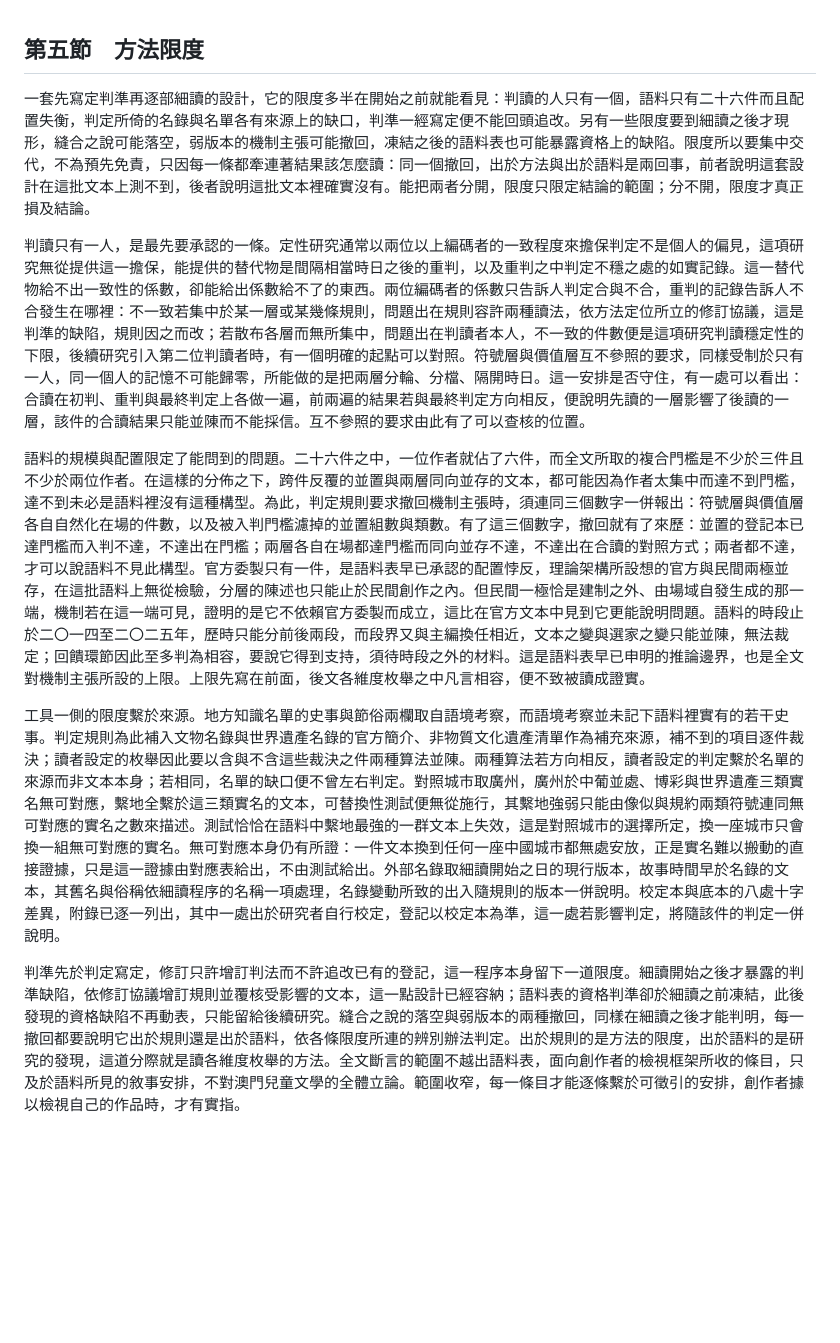
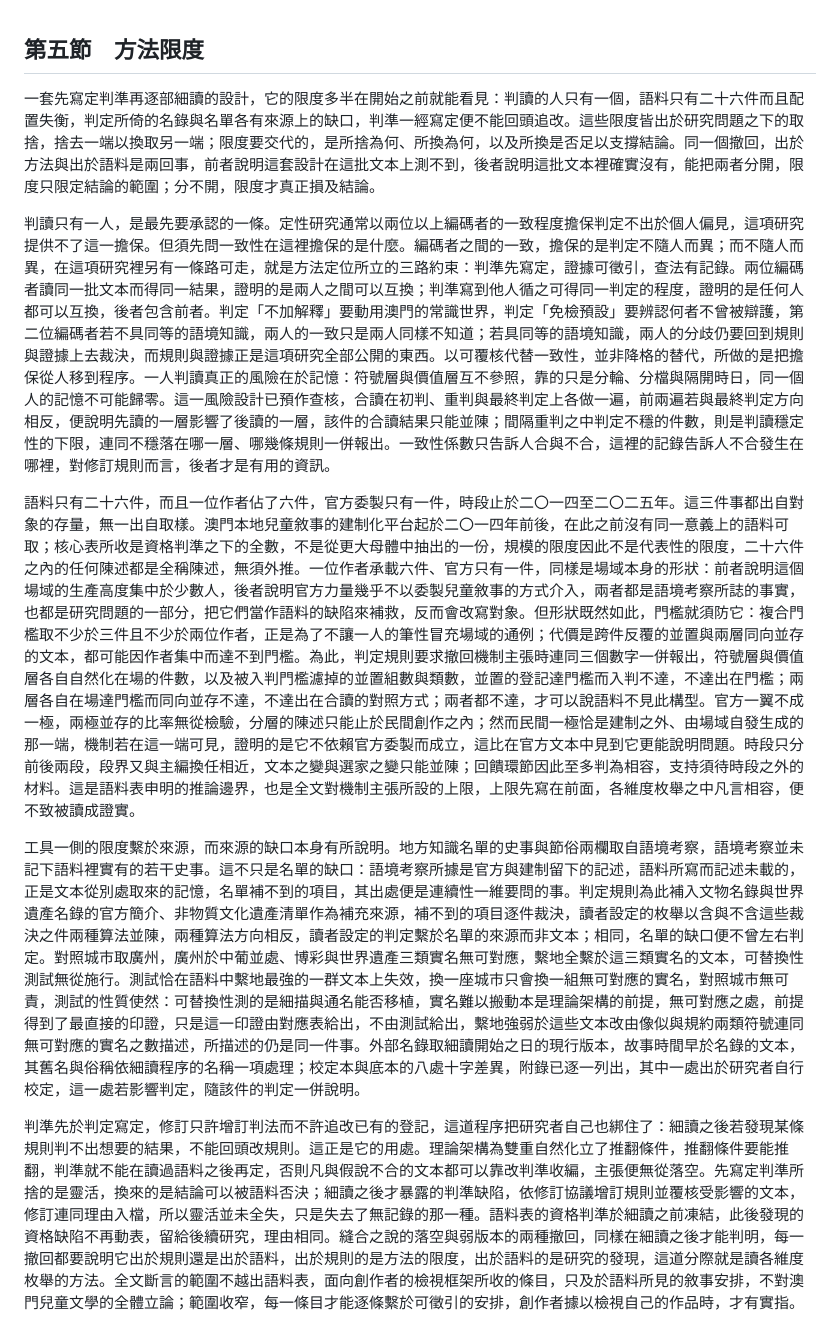
Before and after one commit to loulengzan-sudo/my-first-project, a Markdown page: 第三章_第五節_方法限度.md, the part around the change. Rendered like a GitHub page; blank space fills up the shorter version.

Commit message:
第三章第五節：各條限度改以取捨論證兜回
Co-Authored-By: Claude Fable 5.1 <noreply@anthropic.com>
Claude-Session: https://claude.ai/code/session_01RZupsSUQTpYM8oeDdQMgEt

```diff
--- a/第三章_第五節_方法限度.md
+++ b/第三章_第五節_方法限度.md
@@ -1,11 +1,11 @@
 ## 第五節　方法限度
 
-一套先寫定判準再逐部細讀的設計，它的限度多半在開始之前就能看見：判讀的人只有一個，語料只有二十六件而且配置失衡，判定所倚的名錄與名單各有來源上的缺口，判準一經寫定便不能回頭追改。另有一些限度要到細讀之後才現形，縫合之說可能落空，弱版本的機制主張可能撤回，凍結之後的語料表也可能暴露資格上的缺陷。限度所以要集中交代，不為預先免責，只因每一條都牽連著結果該怎麼讀：同一個撤回，出於方法與出於語料是兩回事，前者說明這套設計在這批文本上測不到，後者說明這批文本裡確實沒有。能把兩者分開，限度只限定結論的範圍；分不開，限度才真正損及結論。
+一套先寫定判準再逐部細讀的設計，它的限度多半在開始之前就能看見：判讀的人只有一個，語料只有二十六件而且配置失衡，判定所倚的名錄與名單各有來源上的缺口，判準一經寫定便不能回頭追改。這些限度皆出於研究問題之下的取捨，捨去一端以換取另一端；限度要交代的，是所捨為何、所換為何，以及所換是否足以支撐結論。同一個撤回，出於方法與出於語料是兩回事，前者說明這套設計在這批文本上測不到，後者說明這批文本裡確實沒有，能把兩者分開，限度只限定結論的範圍；分不開，限度才真正損及結論。
 
-判讀只有一人，是最先要承認的一條。定性研究通常以兩位以上編碼者的一致程度來擔保判定不是個人的偏見，這項研究無從提供這一擔保，能提供的替代物是間隔相當時日之後的重判，以及重判之中判定不穩之處的如實記錄。這一替代物給不出一致性的係數，卻能給出係數給不了的東西。兩位編碼者的係數只告訴人判定合與不合，重判的記錄告訴人不合發生在哪裡：不一致若集中於某一層或某幾條規則，問題出在規則容許兩種讀法，依方法定位所立的修訂協議，這是判準的缺陷，規則因之而改；若散布各層而無所集中，問題出在判讀者本人，不一致的件數便是這項研究判讀穩定性的下限，後續研究引入第二位判讀者時，有一個明確的起點可以對照。符號層與價值層互不參照的要求，同樣受制於只有一人，同一個人的記憶不可能歸零，所能做的是把兩層分輪、分檔、隔開時日。這一安排是否守住，有一處可以看出：合讀在初判、重判與最終判定上各做一遍，前兩遍的結果若與最終判定方向相反，便說明先讀的一層影響了後讀的一層，該件的合讀結果只能並陳而不能採信。互不參照的要求由此有了可以查核的位置。
+判讀只有一人，是最先要承認的一條。定性研究通常以兩位以上編碼者的一致程度擔保判定不出於個人偏見，這項研究提供不了這一擔保。但須先問一致性在這裡擔保的是什麼。編碼者之間的一致，擔保的是判定不隨人而異；而不隨人而異，在這項研究裡另有一條路可走，就是方法定位所立的三路約束：判準先寫定，證據可徵引，查法有記錄。兩位編碼者讀同一批文本而得同一結果，證明的是兩人之間可以互換；判準寫到他人循之可得同一判定的程度，證明的是任何人都可以互換，後者包含前者。判定「不加解釋」要動用澳門的常識世界，判定「免檢預設」要辨認何者不曾被辯護，第二位編碼者若不具同等的語境知識，兩人的一致只是兩人同樣不知道；若具同等的語境知識，兩人的分歧仍要回到規則與證據上去裁決，而規則與證據正是這項研究全部公開的東西。以可覆核代替一致性，並非降格的替代，所做的是把擔保從人移到程序。一人判讀真正的風險在於記憶：符號層與價值層互不參照，靠的只是分輪、分檔與隔開時日，同一個人的記憶不可能歸零。這一風險設計已預作查核，合讀在初判、重判與最終判定上各做一遍，前兩遍若與最終判定方向相反，便說明先讀的一層影響了後讀的一層，該件的合讀結果只能並陳；間隔重判之中判定不穩的件數，則是判讀穩定性的下限，連同不穩落在哪一層、哪幾條規則一併報出。一致性係數只告訴人合與不合，這裡的記錄告訴人不合發生在哪裡，對修訂規則而言，後者才是有用的資訊。
 
-語料的規模與配置限定了能問到的問題。二十六件之中，一位作者就佔了六件，而全文所取的複合門檻是不少於三件且不少於兩位作者。在這樣的分佈之下，跨件反覆的並置與兩層同向並存的文本，都可能因為作者太集中而達不到門檻，達不到未必是語料裡沒有這種構型。為此，判定規則要求撤回機制主張時，須連同三個數字一併報出：符號層與價值層各自自然化在場的件數，以及被入判門檻濾掉的並置組數與類數。有了這三個數字，撤回就有了來歷：並置的登記本已達門檻而入判不達，不達出在門檻；兩層各自在場都達門檻而同向並存不達，不達出在合讀的對照方式；兩者都不達，才可以說語料不見此構型。官方委製只有一件，是語料表早已承認的配置悖反，理論架構所設想的官方與民間兩極並存，在這批語料上無從檢驗，分層的陳述也只能止於民間創作之內。但民間一極恰是建制之外、由場域自發生成的那一端，機制若在這一端可見，證明的是它不依賴官方委製而成立，這比在官方文本中見到它更能說明問題。語料的時段止於二〇一四至二〇二五年，歷時只能分前後兩段，而段界又與主編換任相近，文本之變與選家之變只能並陳，無法裁定；回饋環節因此至多判為相容，要說它得到支持，須待時段之外的材料。這是語料表早已申明的推論邊界，也是全文對機制主張所設的上限。上限先寫在前面，後文各維度枚舉之中凡言相容，便不致被讀成證實。
+語料只有二十六件，而且一位作者佔了六件，官方委製只有一件，時段止於二〇一四至二〇二五年。這三件事都出自對象的存量，無一出自取樣。澳門本地兒童敘事的建制化平台起於二〇一四年前後，在此之前沒有同一意義上的語料可取；核心表所收是資格判準之下的全數，不是從更大母體中抽出的一份，規模的限度因此不是代表性的限度，二十六件之內的任何陳述都是全稱陳述，無須外推。一位作者承載六件、官方只有一件，同樣是場域本身的形狀：前者說明這個場域的生產高度集中於少數人，後者說明官方力量幾乎不以委製兒童敘事的方式介入，兩者都是語境考察所誌的事實，也都是研究問題的一部分，把它們當作語料的缺陷來補救，反而會改寫對象。但形狀既然如此，門檻就須防它：複合門檻取不少於三件且不少於兩位作者，正是為了不讓一人的筆性冒充場域的通例；代價是跨件反覆的並置與兩層同向並存的文本，都可能因作者集中而達不到門檻。為此，判定規則要求撤回機制主張時連同三個數字一併報出，符號層與價值層各自自然化在場的件數，以及被入判門檻濾掉的並置組數與類數，並置的登記達門檻而入判不達，不達出在門檻；兩層各自在場達門檻而同向並存不達，不達出在合讀的對照方式；兩者都不達，才可以說語料不見此構型。官方一翼不成一極，兩極並存的比率無從檢驗，分層的陳述只能止於民間創作之內；然而民間一極恰是建制之外、由場域自發生成的那一端，機制若在這一端可見，證明的是它不依賴官方委製而成立，這比在官方文本中見到它更能說明問題。時段只分前後兩段，段界又與主編換任相近，文本之變與選家之變只能並陳；回饋環節因此至多判為相容，支持須待時段之外的材料。這是語料表申明的推論邊界，也是全文對機制主張所設的上限，上限先寫在前面，各維度枚舉之中凡言相容，便不致被讀成證實。
 
-工具一側的限度繫於來源。地方知識名單的史事與節俗兩欄取自語境考察，而語境考察並未記下語料裡實有的若干史事。判定規則為此補入文物名錄與世界遺產名錄的官方簡介、非物質文化遺產清單作為補充來源，補不到的項目逐件裁決；讀者設定的枚舉因此要以含與不含這些裁決之件兩種算法並陳。兩種算法若方向相反，讀者設定的判定繫於名單的來源而非文本本身；若相同，名單的缺口便不曾左右判定。對照城市取廣州，廣州於中葡並處、博彩與世界遺產三類實名無可對應，繫地全繫於這三類實名的文本，可替換性測試便無從施行，其繫地強弱只能由像似與規約兩類符號連同無可對應的實名之數來描述。測試恰恰在語料中繫地最強的一群文本上失效，這是對照城市的選擇所定，換一座城市只會換一組無可對應的實名。無可對應本身仍有所證：一件文本換到任何一座中國城市都無處安放，正是實名難以搬動的直接證據，只是這一證據由對應表給出，不由測試給出。外部名錄取細讀開始之日的現行版本，故事時間早於名錄的文本，其舊名與俗稱依細讀程序的名稱一項處理，名錄變動所致的出入隨規則的版本一併說明。校定本與底本的八處十字差異，附錄已逐一列出，其中一處出於研究者自行校定，登記以校定本為準，這一處若影響判定，將隨該件的判定一併說明。
+工具一側的限度繫於來源，而來源的缺口本身有所說明。地方知識名單的史事與節俗兩欄取自語境考察，語境考察並未記下語料裡實有的若干史事。這不只是名單的缺口：語境考察所據是官方與建制留下的記述，語料所寫而記述未載的，正是文本從別處取來的記憶，名單補不到的項目，其出處便是連續性一維要問的事。判定規則為此補入文物名錄與世界遺產名錄的官方簡介、非物質文化遺產清單作為補充來源，補不到的項目逐件裁決，讀者設定的枚舉以含與不含這些裁決之件兩種算法並陳，兩種算法方向相反，讀者設定的判定繫於名單的來源而非文本；相同，名單的缺口便不曾左右判定。對照城市取廣州，廣州於中葡並處、博彩與世界遺產三類實名無可對應，繫地全繫於這三類實名的文本，可替換性測試無從施行。測試恰在語料中繫地最強的一群文本上失效，換一座城市只會換一組無可對應的實名，對照城市無可責，測試的性質使然：可替換性測的是細描與通名能否移植，實名難以搬動本是理論架構的前提，無可對應之處，前提得到了最直接的印證，只是這一印證由對應表給出，不由測試給出，繫地強弱於這些文本改由像似與規約兩類符號連同無可對應的實名之數描述，所描述的仍是同一件事。外部名錄取細讀開始之日的現行版本，故事時間早於名錄的文本，其舊名與俗稱依細讀程序的名稱一項處理；校定本與底本的八處十字差異，附錄已逐一列出，其中一處出於研究者自行校定，這一處若影響判定，隨該件的判定一併說明。
 
-判準先於判定寫定，修訂只許增訂判法而不許追改已有的登記，這一程序本身留下一道限度。細讀開始之後才暴露的判準缺陷，依修訂協議增訂規則並覆核受影響的文本，這一點設計已經容納；語料表的資格判準卻於細讀之前凍結，此後發現的資格缺陷不再動表，只能留給後續研究。縫合之說的落空與弱版本的兩種撤回，同樣在細讀之後才能判明，每一撤回都要說明它出於規則還是出於語料，依各條限度所連的辨別辦法判定。出於規則的是方法的限度，出於語料的是研究的發現，這道分際就是讀各維度枚舉的方法。全文斷言的範圍不越出語料表，面向創作者的檢視框架所收的條目，只及於語料所見的敘事安排，不對澳門兒童文學的全體立論。範圍收窄，每一條目才能逐條繫於可徵引的安排，創作者據以檢視自己的作品時，才有實指。
+判準先於判定寫定，修訂只許增訂判法而不許追改已有的登記，這道程序把研究者自己也綁住了：細讀之後若發現某條規則判不出想要的結果，不能回頭改規則。這正是它的用處。理論架構為雙重自然化立了推翻條件，推翻條件要能推翻，判準就不能在讀過語料之後再定，否則凡與假說不合的文本都可以靠改判準收編，主張便無從落空。先寫定判準所捨的是靈活，換來的是結論可以被語料否決；細讀之後才暴露的判準缺陷，依修訂協議增訂規則並覆核受影響的文本，修訂連同理由入檔，所以靈活並未全失，只是失去了無記錄的那一種。語料表的資格判準於細讀之前凍結，此後發現的資格缺陷不再動表，留給後續研究，理由相同。縫合之說的落空與弱版本的兩種撤回，同樣在細讀之後才能判明，每一撤回都要說明它出於規則還是出於語料，出於規則的是方法的限度，出於語料的是研究的發現，這道分際就是讀各維度枚舉的方法。全文斷言的範圍不越出語料表，面向創作者的檢視框架所收的條目，只及於語料所見的敘事安排，不對澳門兒童文學的全體立論；範圍收窄，每一條目才能逐條繫於可徵引的安排，創作者據以檢視自己的作品時，才有實指。
```
